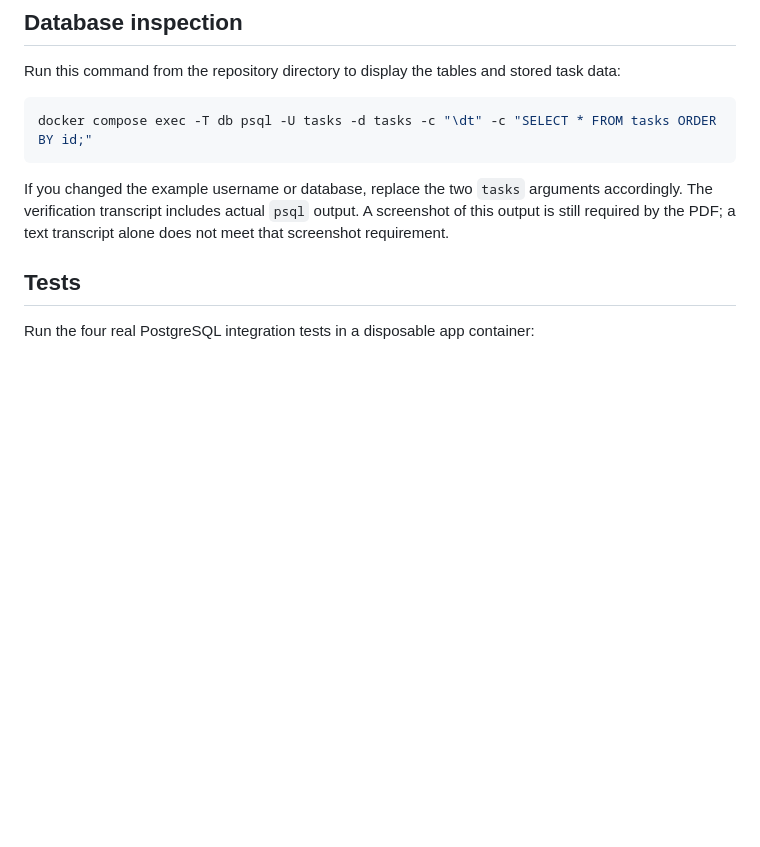
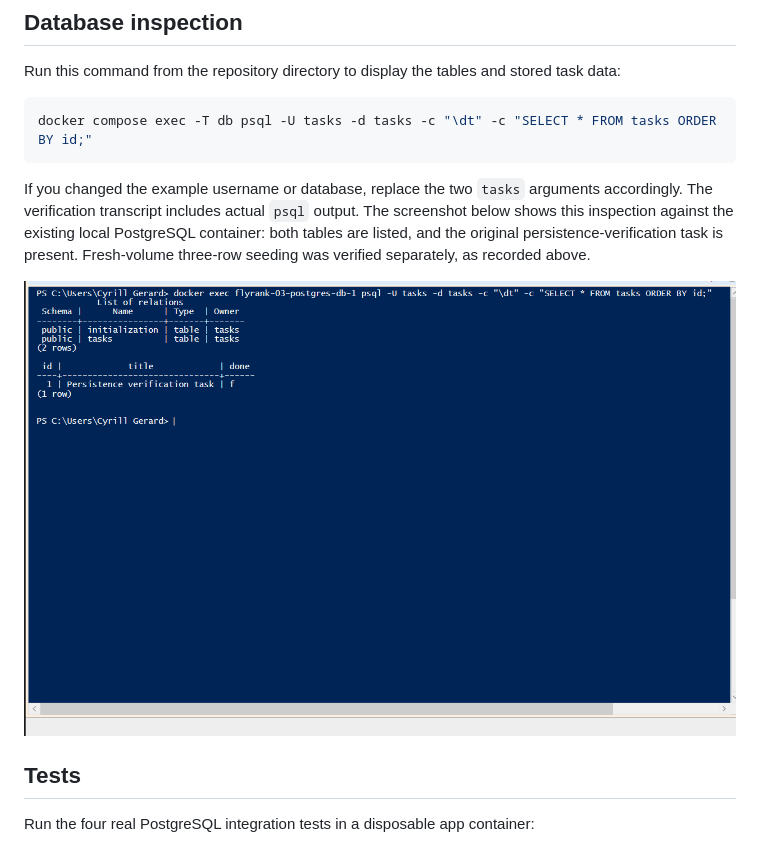
Before and after one commit to RIll-cmd/flyrank-03-postgres, a Markdown page: README.md, the part around the change. Drawn GitHub-style; pictures changed too: postgres-data.png (added); blank space fills up the shorter version.

Commit message:
Add PostgreSQL table and persisted task screenshot

````diff
--- a/README.md
+++ b/README.md
@@ -71,7 +71,9 @@ Run this command from the repository directory to display the tables and stored
 docker compose exec -T db psql -U tasks -d tasks -c "\dt" -c "SELECT * FROM tasks ORDER BY id;"
 ```
 
-If you changed the example username or database, replace the two `tasks` arguments accordingly. The verification transcript includes actual `psql` output. A screenshot of this output is still required by the PDF; a text transcript alone does not meet that screenshot requirement.
+If you changed the example username or database, replace the two `tasks` arguments accordingly. The verification transcript includes actual `psql` output. The screenshot below shows this inspection against the existing local PostgreSQL container: both tables are listed, and the original persistence-verification task is present. Fresh-volume three-row seeding was verified separately, as recorded above.
+
+![PostgreSQL psql table listing and saved task](postgres-data.png)
 
 ## Tests
 
````
